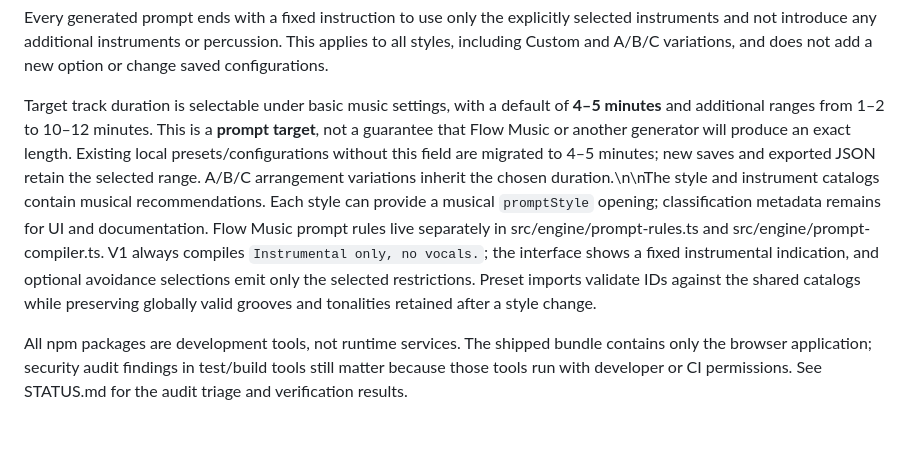
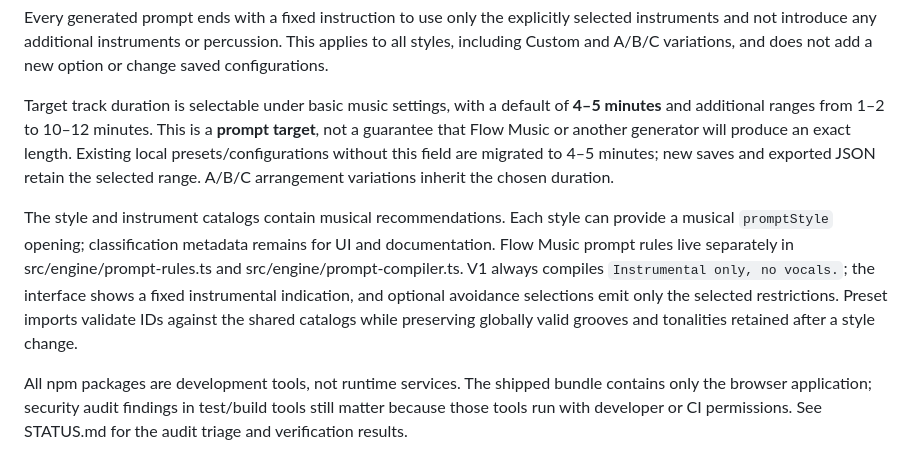
Before and after one commit to bugu-robot/flowmusic-prompt-generator, a Markdown page: README.md, the part around the change. Drawn GitHub-style; blank space fills up the shorter version.

Commit message:
docs: fix duration guidance paragraph formatting

```diff
--- a/README.md
+++ b/README.md
@@ -78,6 +78,8 @@ vite.config.ts  build identity and emitted dist/sw.js
 
 Every generated prompt ends with a fixed instruction to use only the explicitly selected instruments and not introduce any additional instruments or percussion. This applies to all styles, including Custom and A/B/C variations, and does not add a new option or change saved configurations.
 
-Target track duration is selectable under basic music settings, with a default of **4–5 minutes** and additional ranges from 1–2 to 10–12 minutes. This is a **prompt target**, not a guarantee that Flow Music or another generator will produce an exact length. Existing local presets/configurations without this field are migrated to 4–5 minutes; new saves and exported JSON retain the selected range. A/B/C arrangement variations inherit the chosen duration.\n\nThe style and instrument catalogs contain musical recommendations. Each style can provide a musical `promptStyle` opening; classification metadata remains for UI and documentation. Flow Music prompt rules live separately in src/engine/prompt-rules.ts and src/engine/prompt-compiler.ts. V1 always compiles `Instrumental only, no vocals.`; the interface shows a fixed instrumental indication, and optional avoidance selections emit only the selected restrictions. Preset imports validate IDs against the shared catalogs while preserving globally valid grooves and tonalities retained after a style change.
+Target track duration is selectable under basic music settings, with a default of **4–5 minutes** and additional ranges from 1–2 to 10–12 minutes. This is a **prompt target**, not a guarantee that Flow Music or another generator will produce an exact length. Existing local presets/configurations without this field are migrated to 4–5 minutes; new saves and exported JSON retain the selected range. A/B/C arrangement variations inherit the chosen duration.
+
+The style and instrument catalogs contain musical recommendations. Each style can provide a musical `promptStyle` opening; classification metadata remains for UI and documentation. Flow Music prompt rules live separately in src/engine/prompt-rules.ts and src/engine/prompt-compiler.ts. V1 always compiles `Instrumental only, no vocals.`; the interface shows a fixed instrumental indication, and optional avoidance selections emit only the selected restrictions. Preset imports validate IDs against the shared catalogs while preserving globally valid grooves and tonalities retained after a style change.
 
 All npm packages are development tools, not runtime services. The shipped bundle contains only the browser application; security audit findings in test/build tools still matter because those tools run with developer or CI permissions. See STATUS.md for the audit triage and verification results.
```
